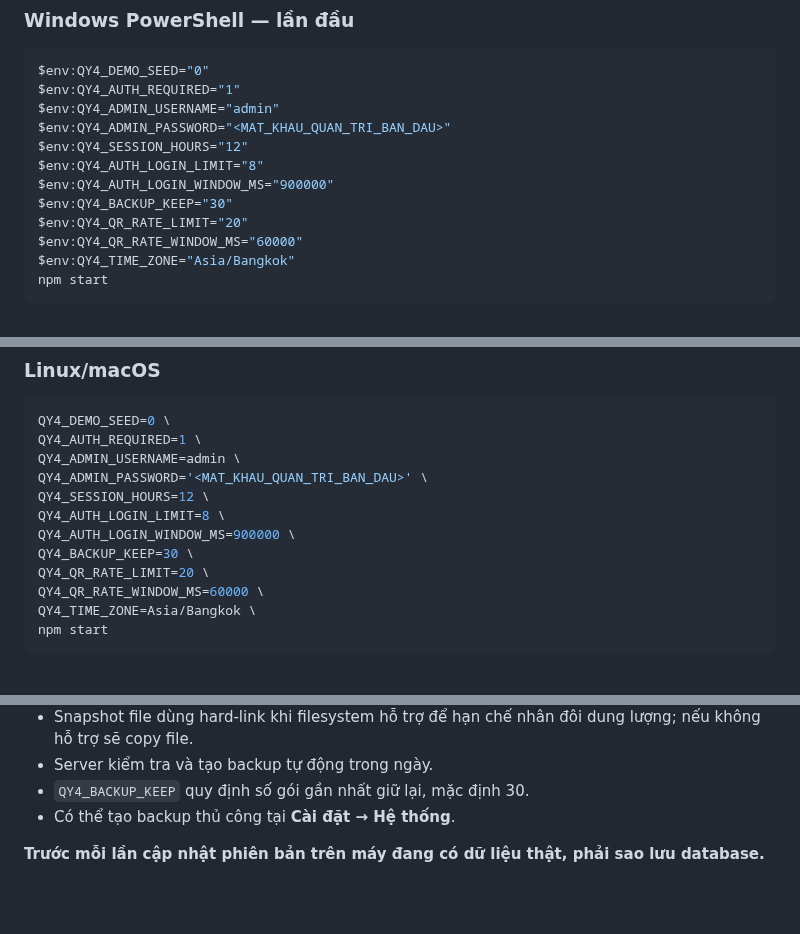
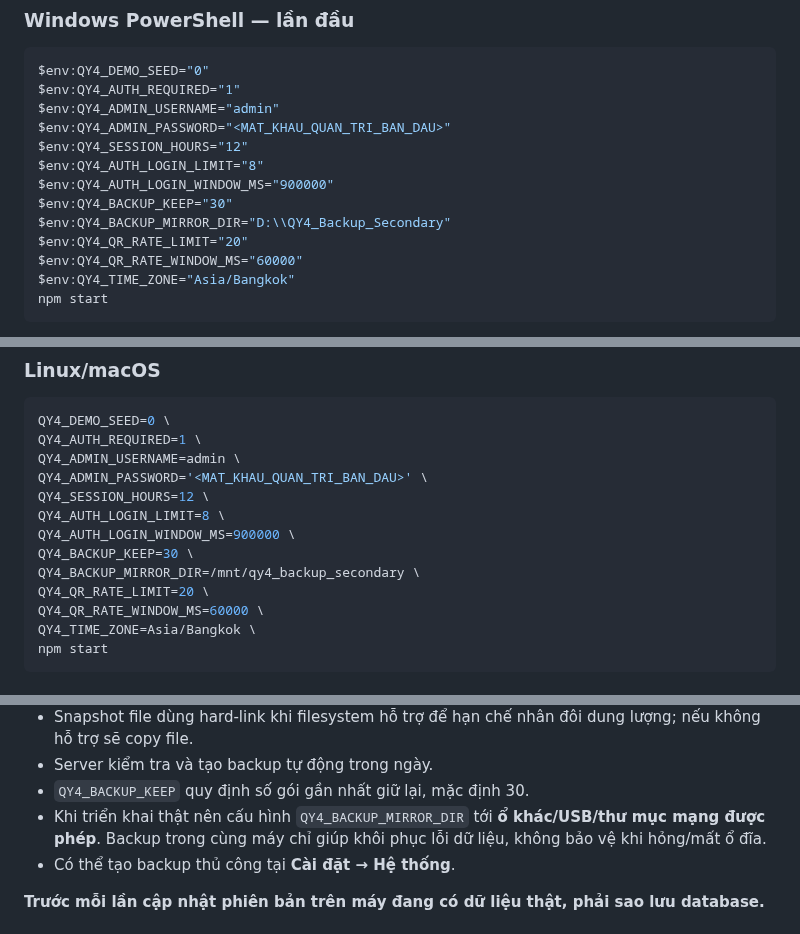
Before and after one commit to tranhuec3cx/QY4-TTBYT, a Markdown page: README.md, 3 parts joined by grey strips. GitHub-like rendering; blank space fills up the shorter version.

Commit message:
Docs: add off-device backup mirror guidance

```diff
--- a/README.md
+++ b/README.md
@@ -217,6 +217,7 @@ $env:QY4_SESSION_HOURS="12"
 $env:QY4_AUTH_LOGIN_LIMIT="8"
 $env:QY4_AUTH_LOGIN_WINDOW_MS="900000"
 $env:QY4_BACKUP_KEEP="30"
+$env:QY4_BACKUP_MIRROR_DIR="D:\\QY4_Backup_Secondary"
 $env:QY4_QR_RATE_LIMIT="20"
 $env:QY4_QR_RATE_WINDOW_MS="60000"
 $env:QY4_TIME_ZONE="Asia/Bangkok"
@@ -238,6 +239,7 @@ QY4_SESSION_HOURS=12 \
 QY4_AUTH_LOGIN_LIMIT=8 \
 QY4_AUTH_LOGIN_WINDOW_MS=900000 \
 QY4_BACKUP_KEEP=30 \
+QY4_BACKUP_MIRROR_DIR=/mnt/qy4_backup_secondary \
 QY4_QR_RATE_LIMIT=20 \
 QY4_QR_RATE_WINDOW_MS=60000 \
 QY4_TIME_ZONE=Asia/Bangkok \
@@ -334,6 +336,7 @@ backups/qy4_ttbyt_YYYYMMDDHHMMSS_mmm.files/
 - Snapshot file dùng hard-link khi filesystem hỗ trợ để hạn chế nhân đôi dung lượng; nếu không hỗ trợ sẽ copy file.
 - Server kiểm tra và tạo backup tự động trong ngày.
 - `QY4_BACKUP_KEEP` quy định số gói gần nhất giữ lại, mặc định 30.
+- Khi triển khai thật nên cấu hình `QY4_BACKUP_MIRROR_DIR` tới **ổ khác/USB/thư mục mạng được phép**. Backup trong cùng máy chỉ giúp khôi phục lỗi dữ liệu, không bảo vệ khi hỏng/mất ổ đĩa.
 - Có thể tạo backup thủ công tại **Cài đặt → Hệ thống**.
 
 **Trước mỗi lần cập nhật phiên bản trên máy đang có dữ liệu thật, phải sao lưu database.**
```
